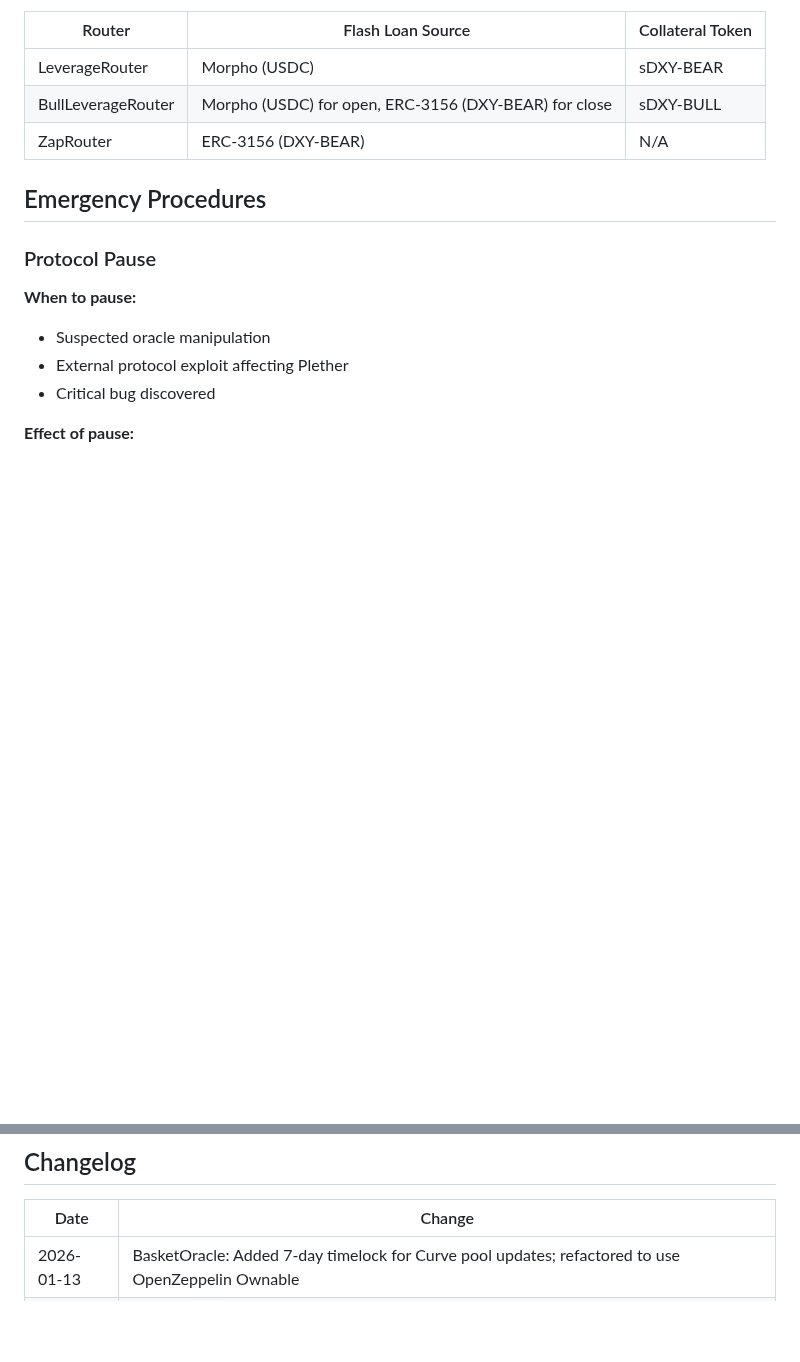
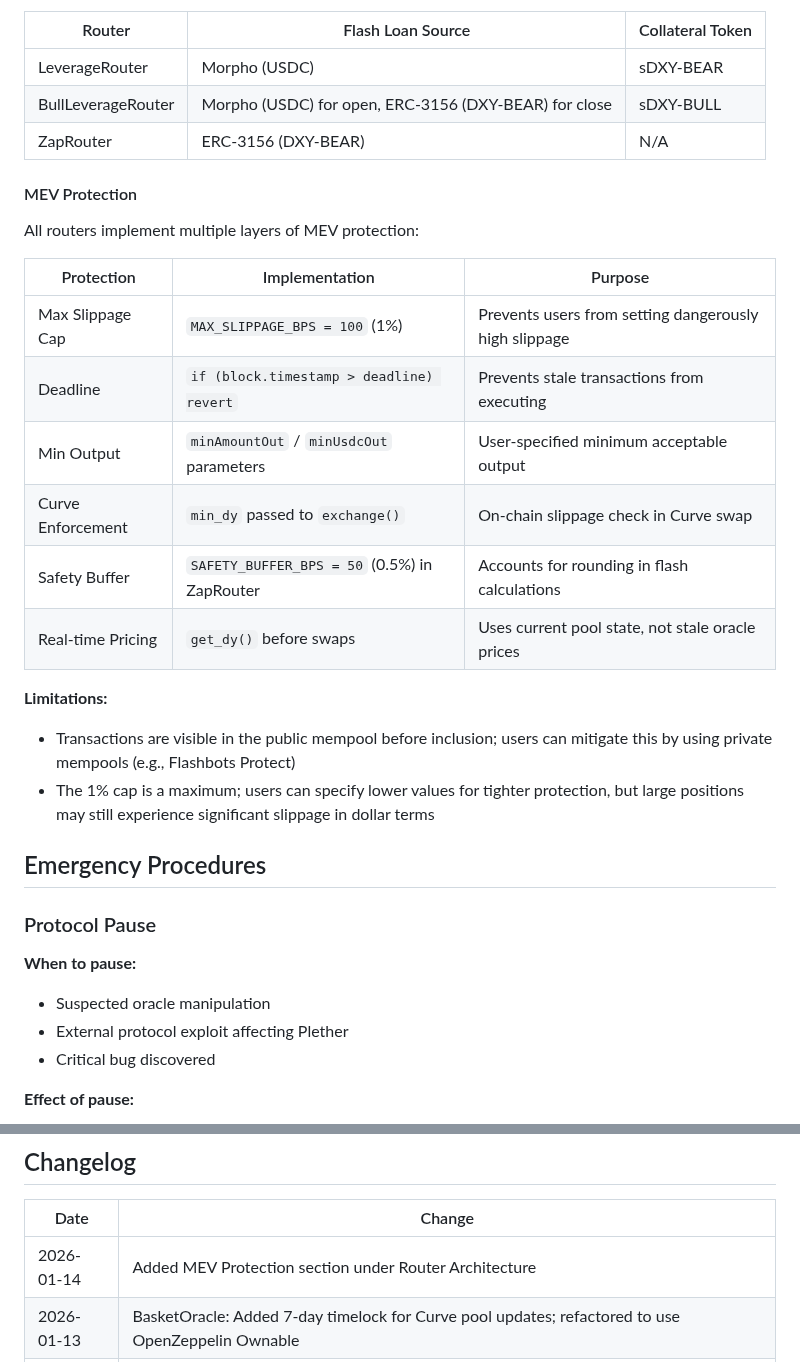
Before and after one commit to Plether-Fi/plether-core, a Markdown page: SECURITY.md, 2 parts joined by grey strips. Drawn GitHub-style; blank space fills up the shorter version.

Commit message:
Docs: Add MEV Protection section to SECURITY.md
Documents router MEV protections including slippage caps, deadlines,
min output enforcement, Curve min_dy checks, and known limitations.

Co-Authored-By: Claude Opus 4.5 <noreply@anthropic.com>

```diff
--- a/SECURITY.md
+++ b/SECURITY.md
@@ -221,6 +221,23 @@ LeverageRouter and BullLeverageRouter share a common base contract (`LeverageRou
 | BullLeverageRouter | Morpho (USDC) for open, ERC-3156 (DXY-BEAR) for close | sDXY-BULL |
 | ZapRouter | ERC-3156 (DXY-BEAR) | N/A |
 
+#### MEV Protection
+
+All routers implement multiple layers of MEV protection:
+
+| Protection | Implementation | Purpose |
+|------------|----------------|---------|
+| Max Slippage Cap | `MAX_SLIPPAGE_BPS = 100` (1%) | Prevents users from setting dangerously high slippage |
+| Deadline | `if (block.timestamp > deadline) revert` | Prevents stale transactions from executing |
+| Min Output | `minAmountOut` / `minUsdcOut` parameters | User-specified minimum acceptable output |
+| Curve Enforcement | `min_dy` passed to `exchange()` | On-chain slippage check in Curve swap |
+| Safety Buffer | `SAFETY_BUFFER_BPS = 50` (0.5%) in ZapRouter | Accounts for rounding in flash calculations |
+| Real-time Pricing | `get_dy()` before swaps | Uses current pool state, not stale oracle prices |
+
+**Limitations:**
+- Transactions are visible in the public mempool before inclusion; users can mitigate this by using private mempools (e.g., Flashbots Protect)
+- The 1% cap is a maximum; users can specify lower values for tighter protection, but large positions may still experience significant slippage in dollar terms
+
 ## Emergency Procedures
 
 ### Protocol Pause
@@ -290,6 +307,7 @@ contact@plether.com
 
 | Date | Change |
 |------|--------|
+| 2026-01-14 | Added MEV Protection section under Router Architecture |
 | 2026-01-13 | BasketOracle: Added 7-day timelock for Curve pool updates; refactored to use OpenZeppelin Ownable |
 | 2026-01-13 | Documented Morpho liquidity risk: burns revert if adapter withdrawal fails due to high market utilization |
 | 2026-01-11 | Reduced harvest caller reward from 1% to 0.1%; added Morpho token rewards documentation |
```
